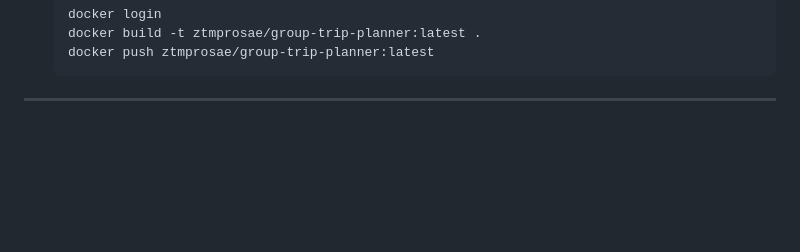
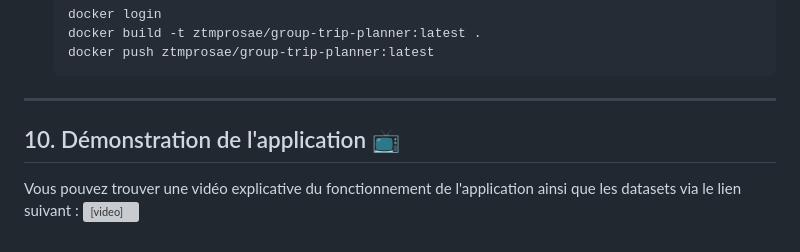
Before and after one commit to zeynabsalehipro-del/TMZproSAE, a Markdown page: README.md, the part around the change. Drawn GitHub-style; blank space fills up the shorter version; grey boxes are pictures that could not be loaded.

Commit message:
Ajouter un lien de démonstration

````diff
--- a/README.md
+++ b/README.md
@@ -204,3 +204,6 @@ POST /voyages/1/destinations/
   ```
 
 ---
+## 10. Démonstration de l'application 📺
+Vous pouvez trouver une vidéo explicative du fonctionnement de l'application ainsi que les datasets via le lien suivant :
+<video src="(https://streamable.com/nxnk23)" width="100%" controls></video>
````
